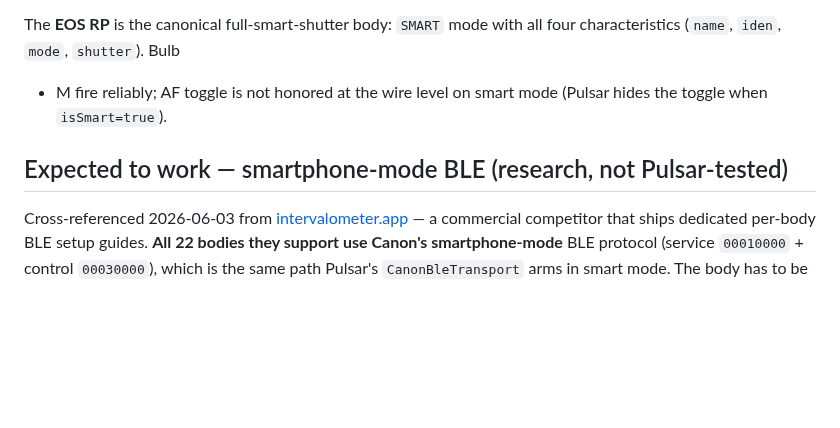
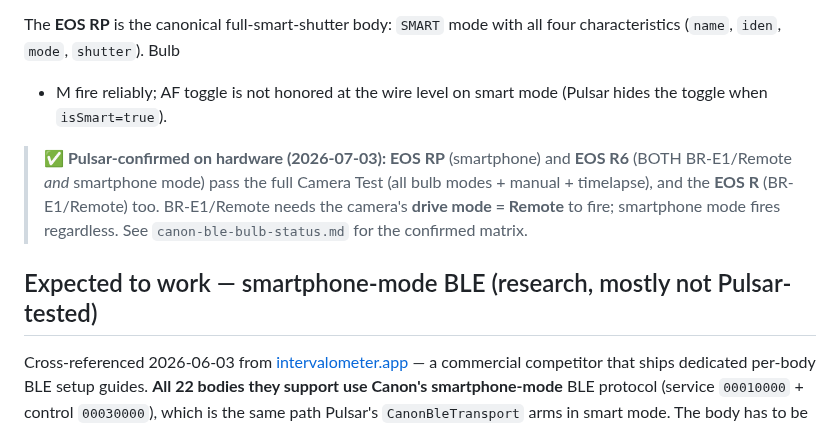
Before and after one commit to pulsar-trigger/pulsar-trigger, a Markdown page: docs/canon-body-matrix.md, the part around the change. Drawn GitHub-style; blank space fills up the shorter version.

Commit message:
docs: mark EOS RP + R6 as hardware-confirmed on Canon BLE (both protocols)

```diff
--- a/docs/canon-body-matrix.md
+++ b/docs/canon-body-matrix.md
@@ -62,7 +62,13 @@ with all four characteristics (`name`, `iden`, `mode`, `shutter`). Bulb
 + M fire reliably; AF toggle is not honored at the wire level on smart
 mode (Pulsar hides the toggle when `isSmart=true`).
 
-## Expected to work — smartphone-mode BLE (research, not Pulsar-tested)
+> **✅ Pulsar-confirmed on hardware (2026-07-03):** **EOS RP** (smartphone) and
+> **EOS R6** (BOTH BR-E1/Remote *and* smartphone mode) pass the full Camera Test
+> (all bulb modes + manual + timelapse), and the **EOS R** (BR-E1/Remote) too.
+> BR-E1/Remote needs the camera's **drive mode = Remote** to fire; smartphone mode
+> fires regardless. See `canon-ble-bulb-status.md` for the confirmed matrix.
+
+## Expected to work — smartphone-mode BLE (research, mostly not Pulsar-tested)
 
 Cross-referenced 2026-06-03 from
 [intervalometer.app](https://intervalometer.app/) — a commercial competitor
```
